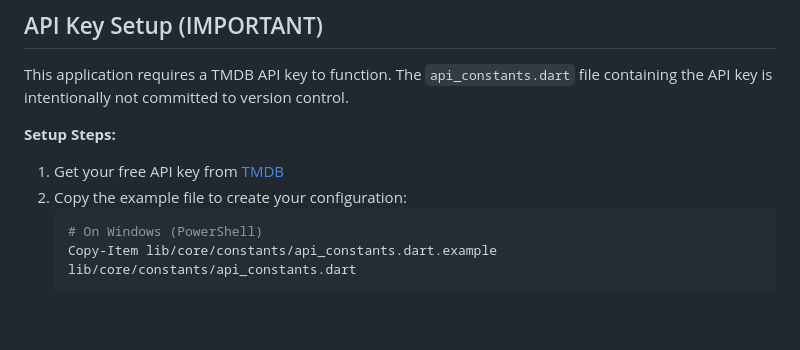
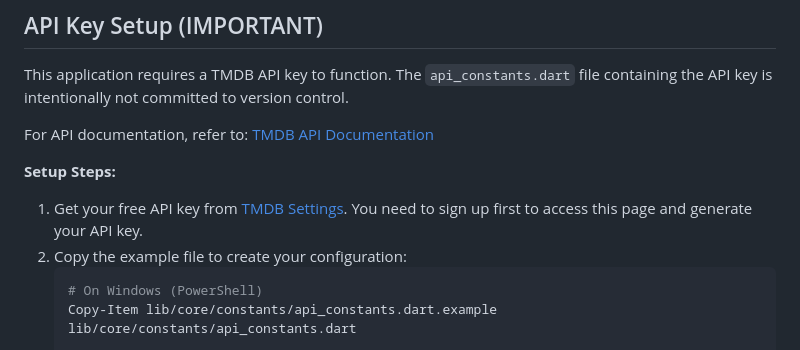
Before and after one commit to an-shoo/lenskart-ca, a Markdown page: README.md, the part around the change. GitHub-like rendering; blank space fills up the shorter version.

Commit message:
more README changes

````diff
--- a/README.md
+++ b/README.md
@@ -35,9 +35,11 @@
 
 This application requires a TMDB API key to function. The `api_constants.dart` file containing the API key is intentionally not committed to version control.
 
+For API documentation, refer to: [TMDB API Documentation](https://developer.themoviedb.org/docs/getting-started)
+
 **Setup Steps:**
 
-1. Get your free API key from [TMDB](https://www.themoviedb.org/settings/api)
+1. Get your free API key from [TMDB Settings](https://www.themoviedb.org/settings/api). You need to sign up first to access this page and generate your API key.
 2. Copy the example file to create your configuration:
    ```bash
    # On Windows (PowerShell)
````
